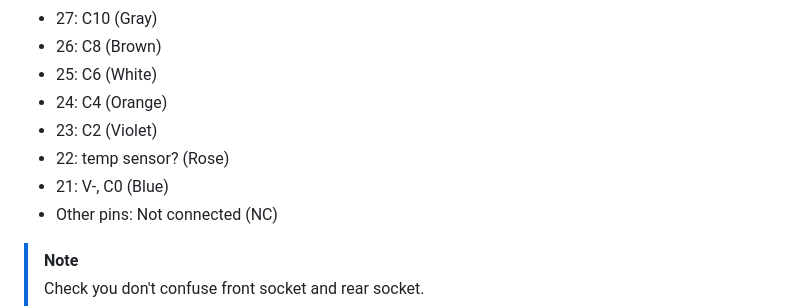
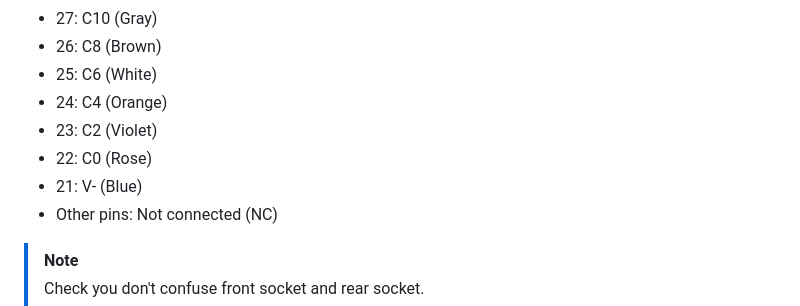
Before and after one commit to furdog/mercedes_eqs_research, a Markdown page: README.md, the part around one of its changes. Rendered like a GitHub page.

```diff
--- a/README.md
+++ b/README.md
@@ -187,8 +191,8 @@ _(Socket pinout)_
 - 25: C6  (White)
 - 24: C4  (Orange)
 - 23: C2  (Violet)
-- 22: temp sensor? (Rose)
-- 21: V-, C0 (Blue)
+- 22: C0  (Rose)
+- 21: V-  (Blue)
 - Other pins: Not connected (NC)
 
 > [!NOTE]
```
Also changed, not shown: other parts of README.md (+17 -13 lines), media/socket_pinout.png, 1 other file.
